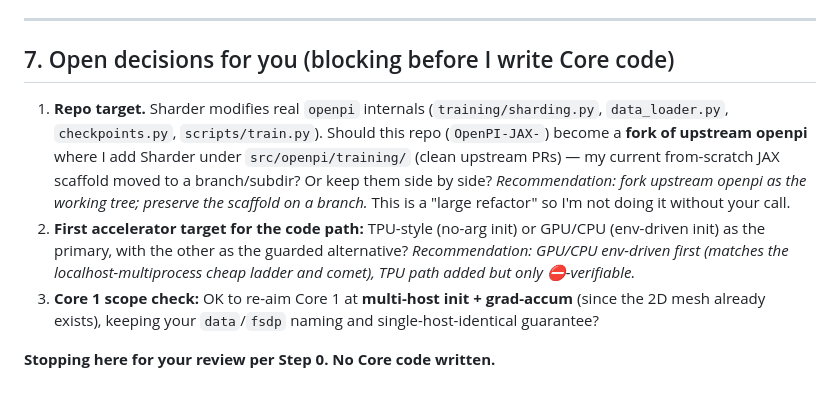
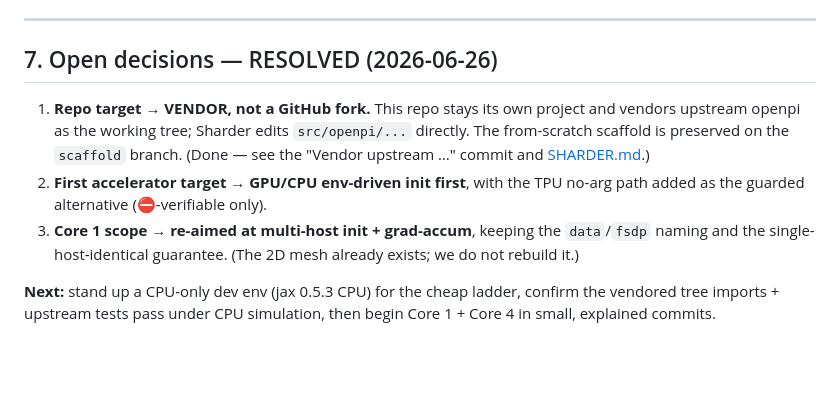
Before and after one commit to virkvarjun/OpenPI-GPU, a Markdown page: PLAN.md, the part around the change. Rendered like a GitHub page; blank space fills up the shorter version.

```diff
--- a/PLAN.md
+++ b/PLAN.md
@@ -240,17 +240,15 @@ and fall back to stock `CheckpointManager` + `ArrayRestoreArgs` resharding where
 
 ---
 
-## 7. Open decisions for you (blocking before I write Core code)
+## 7. Open decisions — RESOLVED (2026-06-26)
 
-1. **Repo target.** Sharder modifies real `openpi` internals (`training/sharding.py`, `data_loader.py`,
-   `checkpoints.py`, `scripts/train.py`). Should this repo (`OpenPI-JAX-`) become a **fork of upstream openpi**
-   where I add Sharder under `src/openpi/training/` (clean upstream PRs) — my current from-scratch JAX scaffold
-   moved to a branch/subdir? Or keep them side by side? *Recommendation: fork upstream openpi as the working
-   tree; preserve the scaffold on a branch.* This is a "large refactor" so I'm not doing it without your call.
-2. **First accelerator target for the code path:** TPU-style (no-arg init) or GPU/CPU (env-driven init) as the
-   primary, with the other as the guarded alternative? *Recommendation: GPU/CPU env-driven first (matches the
-   localhost-multiprocess cheap ladder and comet), TPU path added but only ⛔-verifiable.*
-3. **Core 1 scope check:** OK to re-aim Core 1 at **multi-host init + grad-accum** (since the 2D mesh already
-   exists), keeping your `data`/`fsdp` naming and single-host-identical guarantee?
+1. **Repo target → VENDOR, not a GitHub fork.** This repo stays its own project and vendors upstream openpi as
+   the working tree; Sharder edits `src/openpi/...` directly. The from-scratch scaffold is preserved on the
+   `scaffold` branch. (Done — see the "Vendor upstream …" commit and [SHARDER.md](SHARDER.md).)
+2. **First accelerator target → GPU/CPU env-driven init first**, with the TPU no-arg path added as the guarded
+   alternative (⛔-verifiable only).
+3. **Core 1 scope → re-aimed at multi-host init + grad-accum**, keeping the `data`/`fsdp` naming and the
+   single-host-identical guarantee. (The 2D mesh already exists; we do not rebuild it.)
 
-**Stopping here for your review per Step 0. No Core code written.**
+**Next:** stand up a CPU-only dev env (jax 0.5.3 CPU) for the cheap ladder, confirm the vendored tree imports +
+upstream tests pass under CPU simulation, then begin Core 1 + Core 4 in small, explained commits.
```
Also changed, not shown: README.md (+8 -0 lines), SHARDER.md (added, +36 -0 lines).
